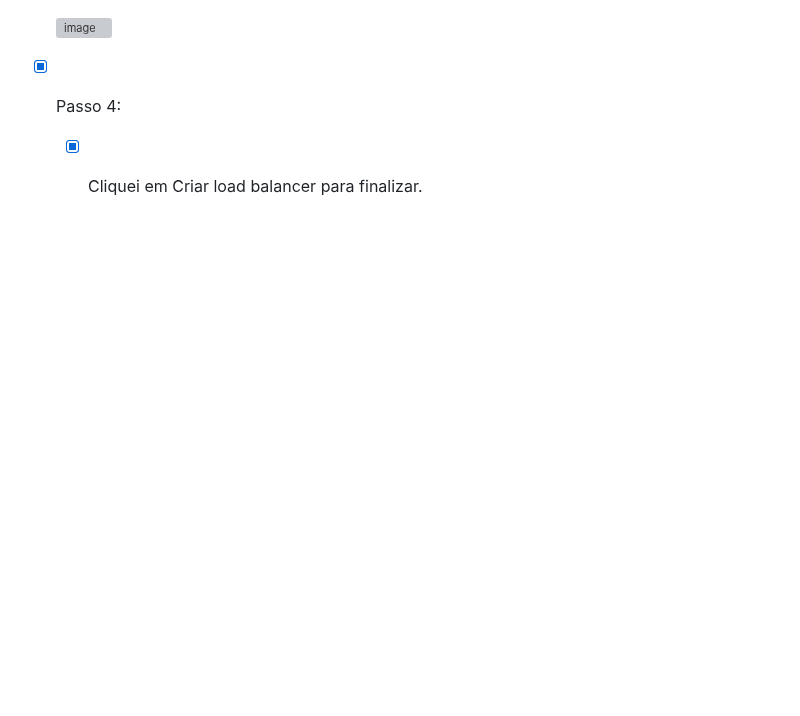
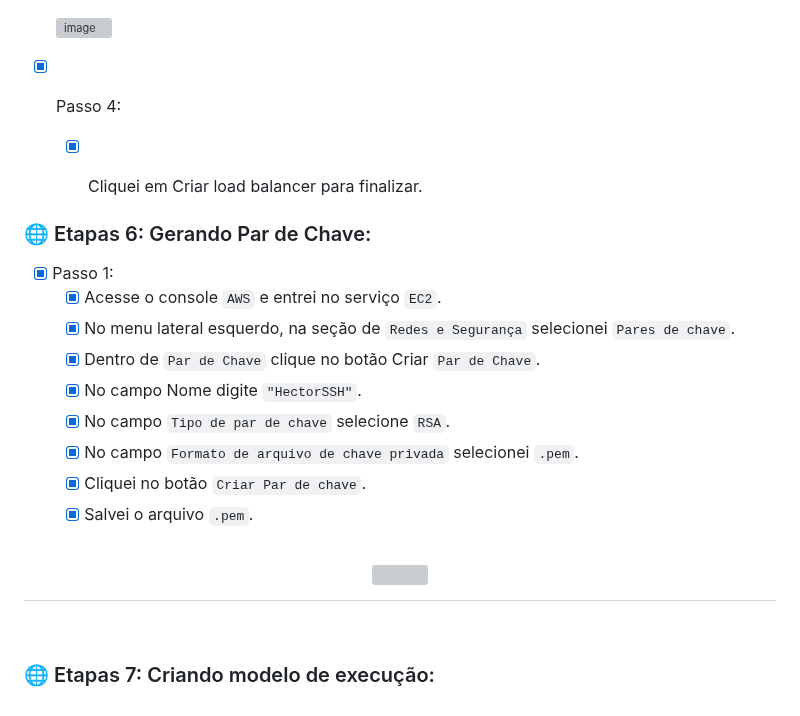
Before and after one commit to HectorCardoso53/Atividade-AWS-DOCKER, a Markdown page: README.md, the part around the change. GitHub-like rendering; blank space fills up the shorter version; grey boxes are pictures that could not be loaded.

```diff
--- a/README.md
+++ b/README.md
@@ -227,3 +227,22 @@ Já a porta HTTP (TCP/80) a partir do balanceador de carga: Permite tráfego HTT
 
 - [x] Passo 4:
    - [x] Cliquei em Criar load balancer para finalizar.
+
+
+### :globe_with_meridians: Etapas 6: Gerando Par de Chave:
+- [x] Passo 1:
+   - [x] Acesse o console `AWS` e entrei no serviço `EC2`.
+   - [x] No menu lateral esquerdo, na seção de `Redes e Segurança` selecionei `Pares de chave`.
+   - [x] Dentro de `Par de Chave` clique no botão Criar `Par de Chave`.
+   - [x] No campo Nome digite `"HectorSSH"`.
+   - [x] No campo `Tipo de par de chave` selecione `RSA`.
+   - [x] No campo `Formato de arquivo de chave privada` selecionei `.pem`.
+   - [x] Cliquei no botão `Criar Par de chave`.
+   - [x] Salvei o arquivo `.pem`.
+
+ <h1 align="center">
+   <img src="https://github.com/HectorCardoso53/Atividade-AWS-DOCKER/assets/118605794/68a80969-5147-4dd8-821d-e8183e31c074"/>
+   </h1><br>
+
+
+### :globe_with_meridians: Etapas 7: Criando modelo de execução:
```
